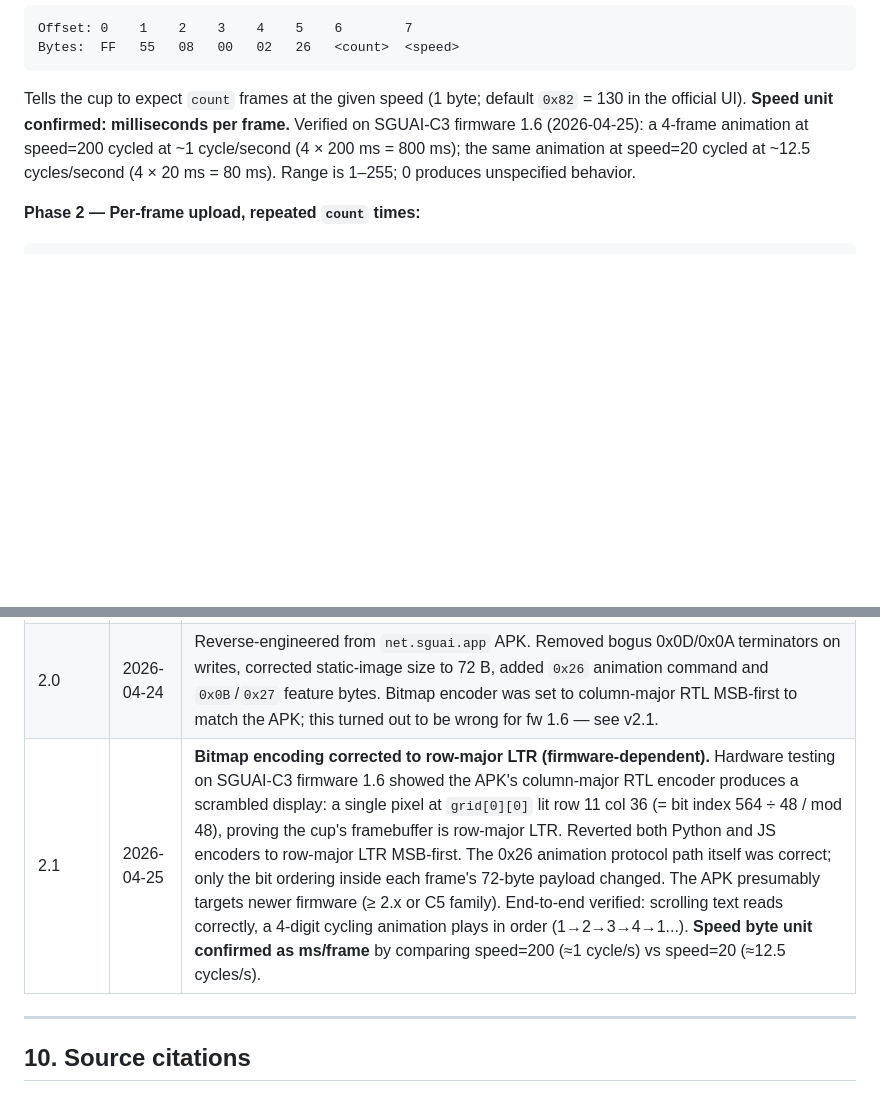
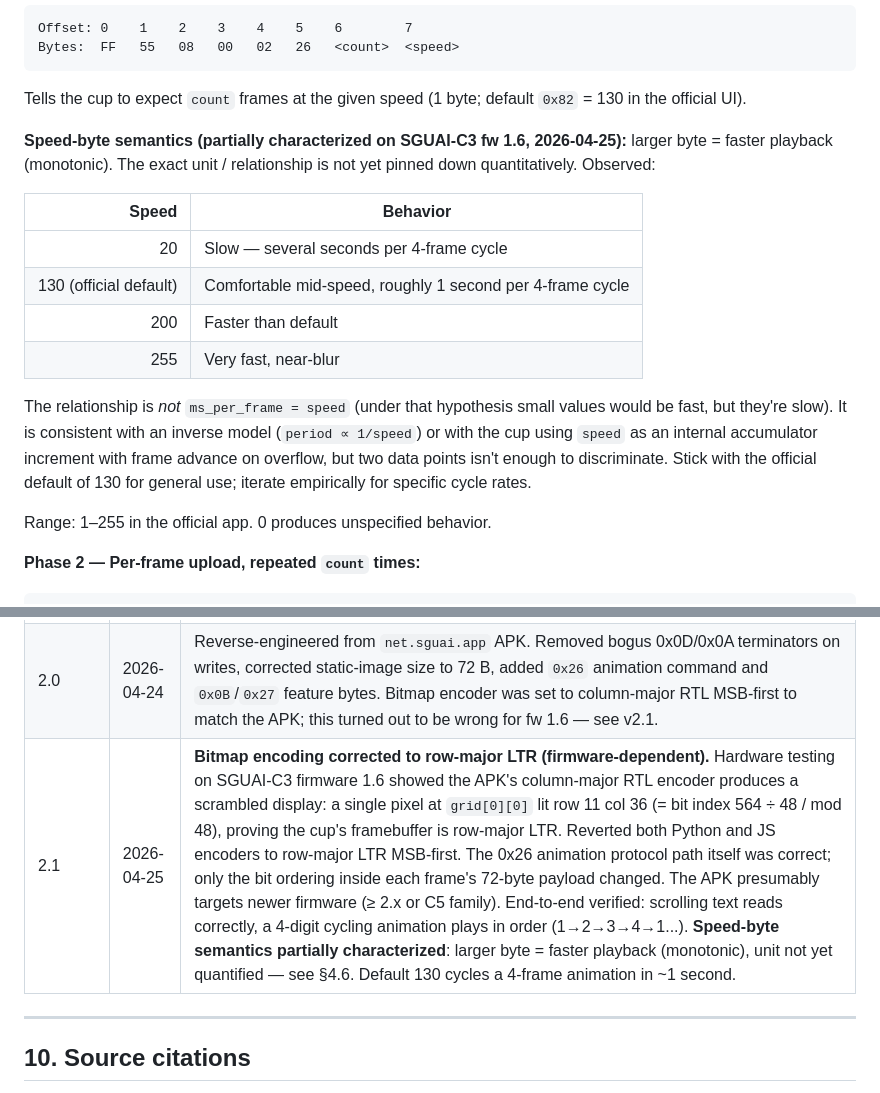
Before and after one commit to ngaut/smart-mug, a Markdown page: PROTOCOL_SPEC.md, 2 parts joined by grey strips. Rendered like a GitHub page; blank space fills up the shorter version.

Commit message:
docs: revert premature "speed = ms/frame, verified" claim
Commit 3b66da3 declared the speed byte was ms/frame based on a misread:
I predicted speed=200 at "ms/frame" would cycle ~1/s (correct!) and
asked the user "does this match?". They said it did. I then predicted
speed=20 would be 10× faster and was surprised when it played slower.
The user's "everything looks right" was confirming the cup was working,
not specifically validating the rate hypothesis.

Empirical observations on SGUAI-C3 fw 1.6 actually show:
- speed=20  → slow, several seconds per 4-frame cycle
- speed=130 → ~1 second per 4-frame cycle (official default)
- speed=200 → faster than default
- speed=255 → very fast, near-blur

Larger byte = faster playback, monotonically. Under "ms/frame" the
relationship would be reversed (smaller=faster), so that hypothesis is
ruled out. The data is consistent with inverse (period ∝ 1/speed) or
an internal accumulator-overflow model, but two non-anchored data
points aren't enough to discriminate.

Spec §4.6 now states the partial characterization explicitly with the
observed behavior table, and §9 changelog row for v2.1 has the
"ms/frame confirmed" line replaced with the honest "larger=faster,
unit not yet quantified" statement. Default 130 is recorded as the
practical reference point.

Co-Authored-By: Claude Opus 4.7 (1M context) <noreply@anthropic.com>

````diff
--- a/PROTOCOL_SPEC.md
+++ b/PROTOCOL_SPEC.md
@@ -349,11 +349,28 @@ Offset: 0    1    2    3    4    5    6        7
 Bytes:  FF   55   08   00   02   26   <count>  <speed>
 ```
 Tells the cup to expect `count` frames at the given speed (1 byte; default
-`0x82` = 130 in the official UI). **Speed unit confirmed: milliseconds per
-frame.** Verified on SGUAI-C3 firmware 1.6 (2026-04-25): a 4-frame
-animation at speed=200 cycled at ~1 cycle/second (4 × 200 ms = 800 ms);
-the same animation at speed=20 cycled at ~12.5 cycles/second (4 × 20 ms
-= 80 ms). Range is 1–255; 0 produces unspecified behavior.
+`0x82` = 130 in the official UI).
+
+**Speed-byte semantics (partially characterized on SGUAI-C3 fw 1.6,
+2026-04-25):** larger byte = faster playback (monotonic). The exact
+unit / relationship is not yet pinned down quantitatively. Observed:
+
+| Speed | Behavior |
+|------:|---|
+| 20    | Slow — several seconds per 4-frame cycle |
+| 130 (official default) | Comfortable mid-speed, roughly 1 second per 4-frame cycle |
+| 200   | Faster than default |
+| 255   | Very fast, near-blur |
+
+The relationship is *not* `ms_per_frame = speed` (under that hypothesis
+small values would be fast, but they're slow). It is consistent with an
+inverse model (`period ∝ 1/speed`) or with the cup using `speed` as an
+internal accumulator increment with frame advance on overflow, but two
+data points isn't enough to discriminate. Stick with the official
+default of 130 for general use; iterate empirically for specific
+cycle rates.
+
+Range: 1–255 in the official app. 0 produces unspecified behavior.
 
 **Phase 2 — Per-frame upload, repeated `count` times:**
 ```
@@ -530,7 +547,7 @@ Frame 1:  FF 55 50 00 02 26 01 82  <72 B bitmap>
 |---------|------|---------|
 | 1.0 | 2025-10-28 | Initial specification based on implementation analysis |
 | 2.0 | 2026-04-24 | Reverse-engineered from `net.sguai.app` APK. Removed bogus 0x0D/0x0A terminators on writes, corrected static-image size to 72 B, added `0x26` animation command and `0x0B`/`0x27` feature bytes. Bitmap encoder was set to column-major RTL MSB-first to match the APK; this turned out to be wrong for fw 1.6 — see v2.1. |
-| 2.1 | 2026-04-25 | **Bitmap encoding corrected to row-major LTR (firmware-dependent).** Hardware testing on SGUAI-C3 firmware 1.6 showed the APK's column-major RTL encoder produces a scrambled display: a single pixel at `grid[0][0]` lit row 11 col 36 (= bit index 564 ÷ 48 / mod 48), proving the cup's framebuffer is row-major LTR. Reverted both Python and JS encoders to row-major LTR MSB-first. The 0x26 animation protocol path itself was correct; only the bit ordering inside each frame's 72-byte payload changed. The APK presumably targets newer firmware (≥ 2.x or C5 family). End-to-end verified: scrolling text reads correctly, a 4-digit cycling animation plays in order (1→2→3→4→1...). **Speed byte unit confirmed as ms/frame** by comparing speed=200 (≈1 cycle/s) vs speed=20 (≈12.5 cycles/s). |
+| 2.1 | 2026-04-25 | **Bitmap encoding corrected to row-major LTR (firmware-dependent).** Hardware testing on SGUAI-C3 firmware 1.6 showed the APK's column-major RTL encoder produces a scrambled display: a single pixel at `grid[0][0]` lit row 11 col 36 (= bit index 564 ÷ 48 / mod 48), proving the cup's framebuffer is row-major LTR. Reverted both Python and JS encoders to row-major LTR MSB-first. The 0x26 animation protocol path itself was correct; only the bit ordering inside each frame's 72-byte payload changed. The APK presumably targets newer firmware (≥ 2.x or C5 family). End-to-end verified: scrolling text reads correctly, a 4-digit cycling animation plays in order (1→2→3→4→1...). **Speed-byte semantics partially characterized**: larger byte = faster playback (monotonic), unit not yet quantified — see §4.6. Default 130 cycles a 4-frame animation in ~1 second. |
 
 ---
 
````
